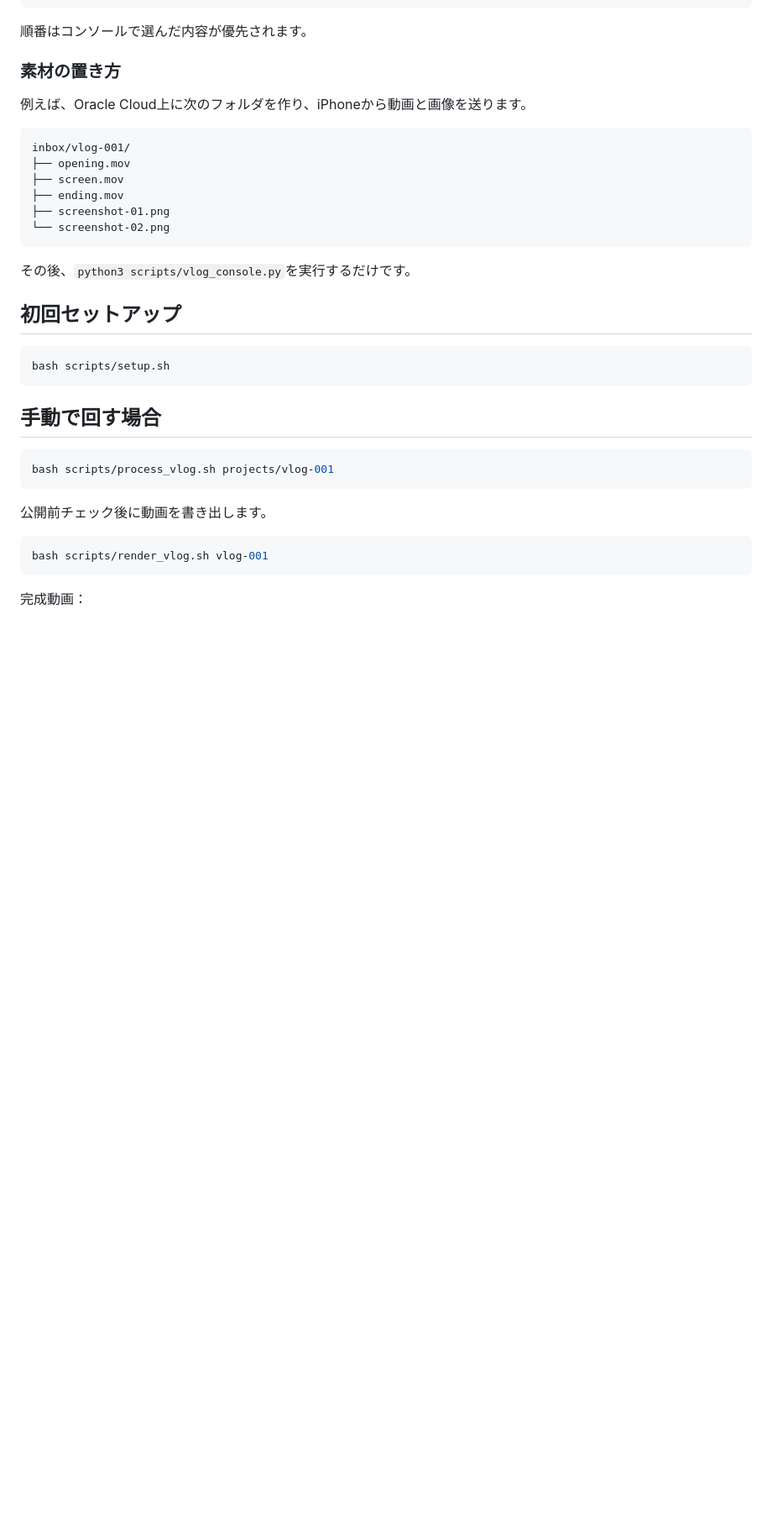
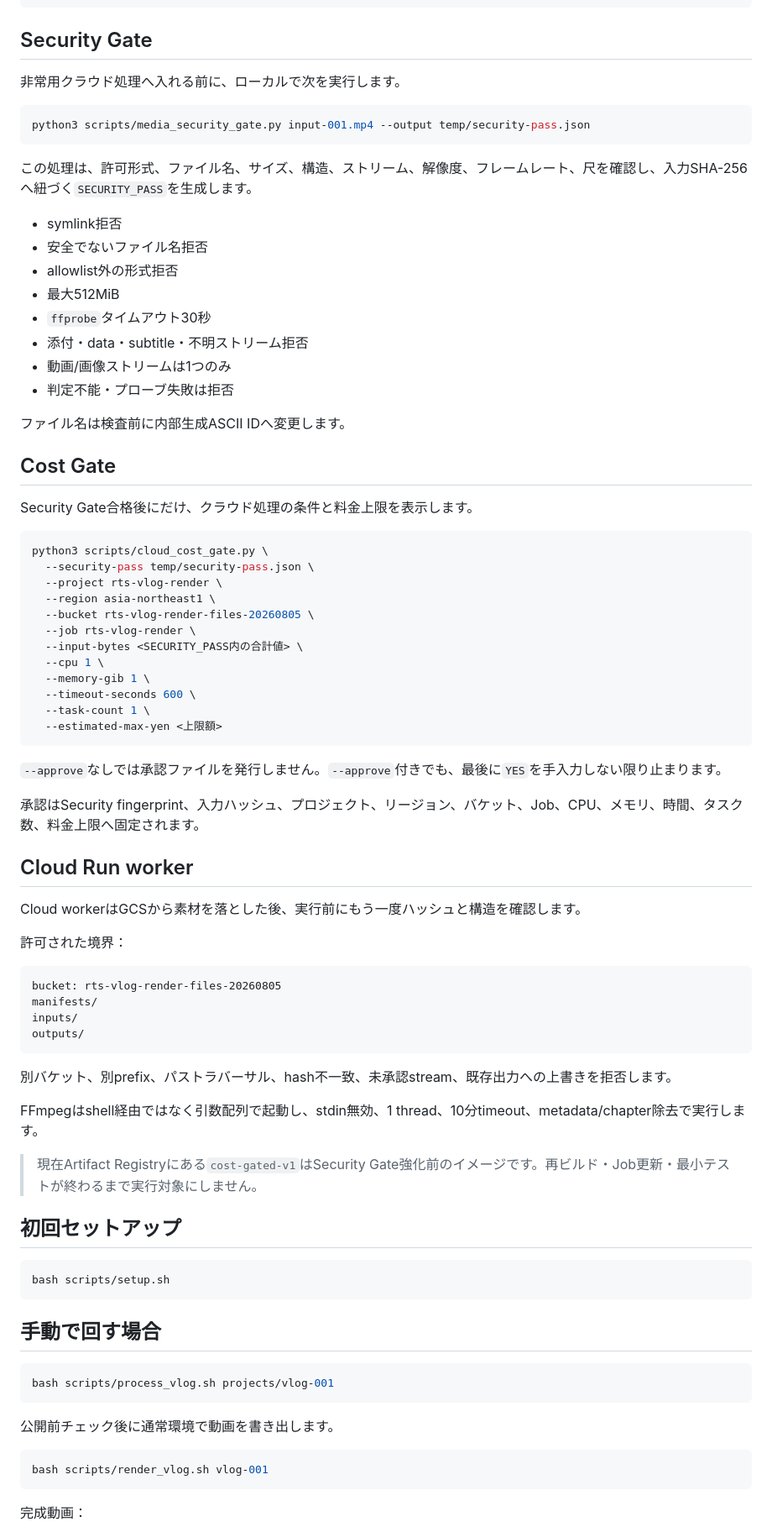
Before and after one commit to nobutakayamauchi/rts-video-flow, a Markdown page: README.md, the part around one of its changes. Shown at 84% size. Rendered like a GitHub page; blank space fills up the shorter version.

Commit message:
Update video flow architecture and gate order

````diff
--- a/README.md
+++ b/README.md
@@ -36,22 +71,68 @@ python3 scripts/vlog_console.py
 エンディング
 ```
 
-順番はコンソールで選んだ内容が優先されます。
+## Security Gate
 
-### 素材の置き方
+非常用クラウド処理へ入れる前に、ローカルで次を実行します。
 
-例えば、Oracle Cloud上に次のフォルダを作り、iPhoneから動画と画像を送ります。
+```bash
+python3 scripts/media_security_gate.py input-001.mp4 --output temp/security-pass.json
+```
+
+この処理は、許可形式、ファイル名、サイズ、構造、ストリーム、解像度、フレームレート、尺を確認し、入力SHA-256へ紐づく`SECURITY_PASS`を生成します。
+
+- symlink拒否
+- 安全でないファイル名拒否
+- allowlist外の形式拒否
+- 最大512MiB
+- `ffprobe`タイムアウト30秒
+- 添付・data・subtitle・不明ストリーム拒否
+- 動画/画像ストリームは1つのみ
+- 判定不能・プローブ失敗は拒否
+
+ファイル名は検査前に内部生成ASCII IDへ変更します。
+
+## Cost Gate
+
+Security Gate合格後にだけ、クラウド処理の条件と料金上限を表示します。
+
+```bash
+python3 scripts/cloud_cost_gate.py \
+  --security-pass temp/security-pass.json \
+  --project rts-vlog-render \
+  --region asia-northeast1 \
+  --bucket rts-vlog-render-files-20260805 \
+  --job rts-vlog-render \
+  --input-bytes <SECURITY_PASS内の合計値> \
+  --cpu 1 \
+  --memory-gib 1 \
+  --timeout-seconds 600 \
+  --task-count 1 \
+  --estimated-max-yen <上限額>
+```
+
+`--approve`なしでは承認ファイルを発行しません。`--approve`付きでも、最後に`YES`を手入力しない限り止まります。
+
+承認はSecurity fingerprint、入力ハッシュ、プロジェクト、リージョン、バケット、Job、CPU、メモリ、時間、タスク数、料金上限へ固定されます。
+
+## Cloud Run worker
+
+Cloud workerはGCSから素材を落とした後、実行前にもう一度ハッシュと構造を確認します。
+
+許可された境界：
 
 ```text
-inbox/vlog-001/
-├── opening.mov
-├── screen.mov
-├── ending.mov
-├── screenshot-01.png
-└── screenshot-02.png
+bucket: rts-vlog-render-files-20260805
+manifests/
+inputs/
+outputs/
 ```
 
-その後、`python3 scripts/vlog_console.py`を実行するだけです。
+別バケット、別prefix、パストラバーサル、hash不一致、未承認stream、既存出力への上書きを拒否します。
+
+FFmpegはshell経由ではなく引数配列で起動し、stdin無効、1 thread、10分timeout、metadata/chapter除去で実行します。
+
+> 現在Artifact Registryにある`cost-gated-v1`はSecurity Gate強化前のイメージです。再ビルド・Job更新・最小テストが終わるまで実行対象にしません。
 
 ## 初回セットアップ
 
@@ -65,7 +146,7 @@ bash scripts/setup.sh
 bash scripts/process_vlog.sh projects/vlog-001
 ```
 
-公開前チェック後に動画を書き出します。
+公開前チェック後に通常環境で動画を書き出します。
 
 ```bash
 bash scripts/render_vlog.sh vlog-001
````
Also changed, not shown: other parts of README.md (+54 -11 lines).
